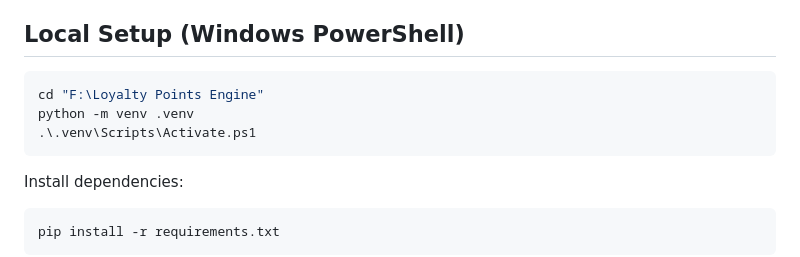
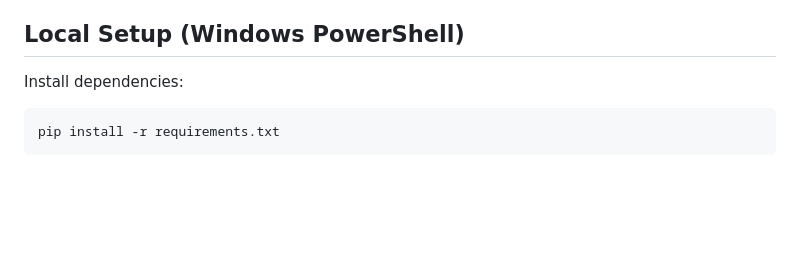
Before and after one commit to DEVAKRUPA/Loyalty-Points-Engine, a Markdown page: README.md, the part around the change. Drawn GitHub-style; blank space fills up the shorter version.

````diff
--- a/README.md
+++ b/README.md
@@ -19,12 +19,6 @@ http://127.0.0.1:8000/
 - Plain CSS and JavaScript
 
 ## Local Setup (Windows PowerShell)
-
-```powershell
-cd "F:\Loyalty Points Engine"
-python -m venv .venv
-.\.venv\Scripts\Activate.ps1
-```
 
 Install dependencies:
 
````
